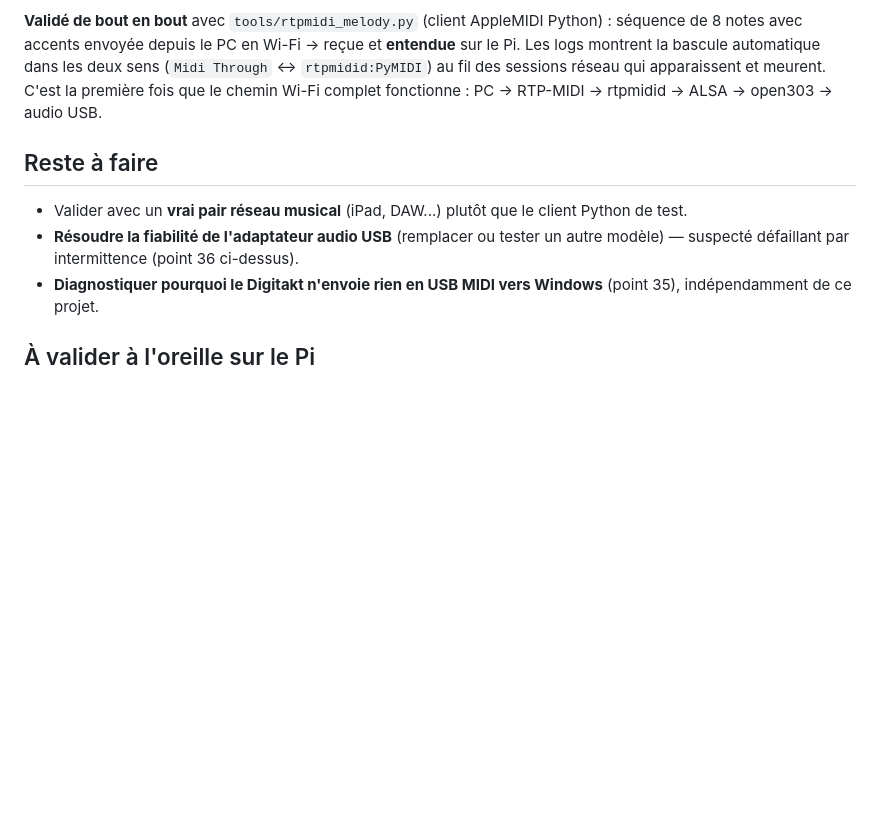
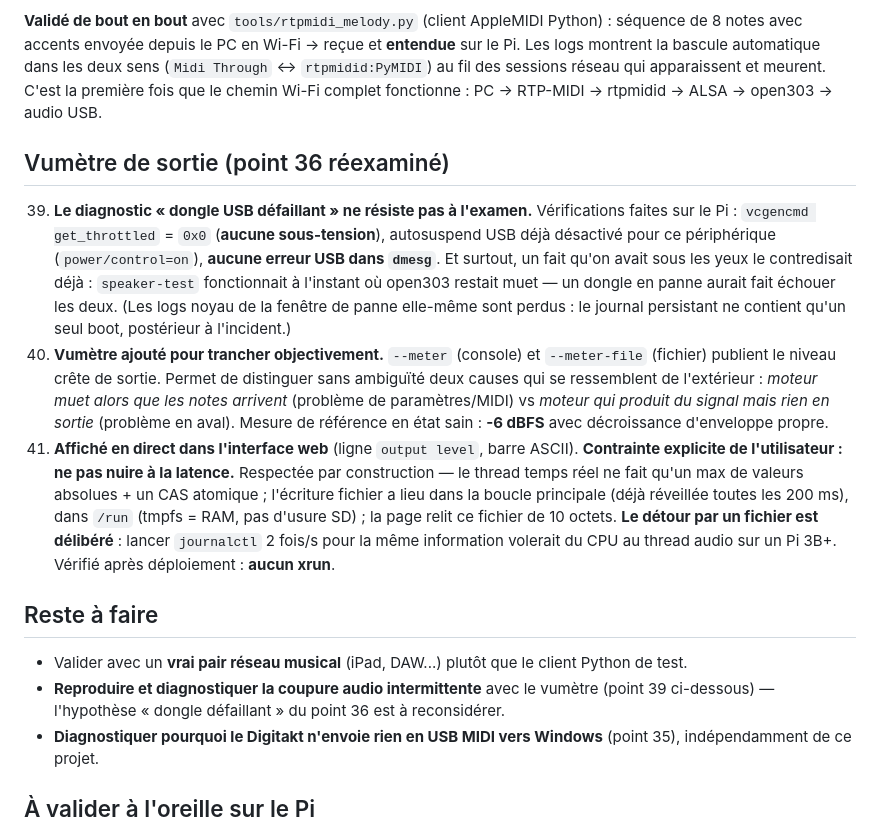
Before and after one commit to sebastien17/open303-pi, a Markdown page: recap-open303-pi.md, the part around the change. GitHub-like rendering; blank space fills up the shorter version.

Commit message:
Document the meter and revisit the "failing dongle" conclusion
Checks on the Pi contradict point 36: no under-voltage (throttled=0x0),
USB autosuspend already disabled for the device, no USB errors in
dmesg. And speaker-test working while open303 was silent already
argued against a hardware fault. The kernel logs from the actual
failure window are gone (persistent journal only has one boot, after
the incident), so that avenue is closed.

The meter replaces that guesswork with a measurement, and is now
documented in the README along with why it writes to /run rather than
being read back from journalctl.

```diff
--- a/recap-open303-pi.md
+++ b/recap-open303-pi.md
@@ -401,11 +401,33 @@ montrent la bascule automatique dans les deux sens (`Midi Through` ↔ `rtpmidid
 sessions réseau qui apparaissent et meurent. C'est la première fois que le chemin Wi-Fi complet
 fonctionne : PC → RTP-MIDI → rtpmidid → ALSA → open303 → audio USB.
 
+## Vumètre de sortie (point 36 réexaminé)
+
+39. **Le diagnostic « dongle USB défaillant » ne résiste pas à l'examen.** Vérifications faites
+    sur le Pi : `vcgencmd get_throttled` = `0x0` (**aucune sous-tension**), autosuspend USB déjà
+    désactivé pour ce périphérique (`power/control=on`), **aucune erreur USB dans `dmesg`**. Et
+    surtout, un fait qu'on avait sous les yeux le contredisait déjà : `speaker-test` fonctionnait
+    à l'instant où open303 restait muet — un dongle en panne aurait fait échouer les deux.
+    (Les logs noyau de la fenêtre de panne elle-même sont perdus : le journal persistant ne
+    contient qu'un seul boot, postérieur à l'incident.)
+40. **Vumètre ajouté pour trancher objectivement.** `--meter` (console) et `--meter-file` (fichier)
+    publient le niveau crête de sortie. Permet de distinguer sans ambiguïté deux causes qui se
+    ressemblent de l'extérieur : *moteur muet alors que les notes arrivent* (problème de
+    paramètres/MIDI) vs *moteur qui produit du signal mais rien en sortie* (problème en aval).
+    Mesure de référence en état sain : **-6 dBFS** avec décroissance d'enveloppe propre.
+41. **Affiché en direct dans l'interface web** (ligne `output level`, barre ASCII).
+    **Contrainte explicite de l'utilisateur : ne pas nuire à la latence.** Respectée par
+    construction — le thread temps réel ne fait qu'un max de valeurs absolues + un CAS atomique ;
+    l'écriture fichier a lieu dans la boucle principale (déjà réveillée toutes les 200 ms), dans
+    `/run` (tmpfs = RAM, pas d'usure SD) ; la page relit ce fichier de 10 octets. **Le détour par
+    un fichier est délibéré** : lancer `journalctl` 2 fois/s pour la même information volerait du
+    CPU au thread audio sur un Pi 3B+. Vérifié après déploiement : **aucun xrun**.
+
 ## Reste à faire
 
 - Valider avec un **vrai pair réseau musical** (iPad, DAW...) plutôt que le client Python de test.
-- **Résoudre la fiabilité de l'adaptateur audio USB** (remplacer ou tester un autre modèle) —
-  suspecté défaillant par intermittence (point 36 ci-dessus).
+- **Reproduire et diagnostiquer la coupure audio intermittente** avec le vumètre (point 39
+  ci-dessous) — l'hypothèse « dongle défaillant » du point 36 est à reconsidérer.
 - **Diagnostiquer pourquoi le Digitakt n'envoie rien en USB MIDI vers Windows** (point 35),
   indépendamment de ce projet.
 
```
Also changed, not shown: README.md (+15 -1 lines).
